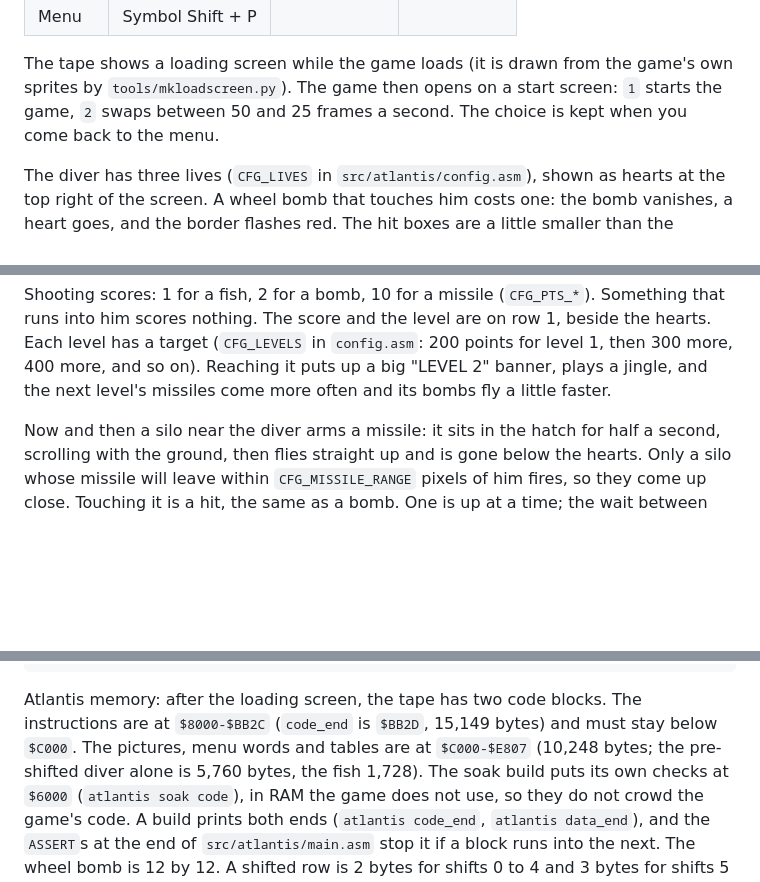
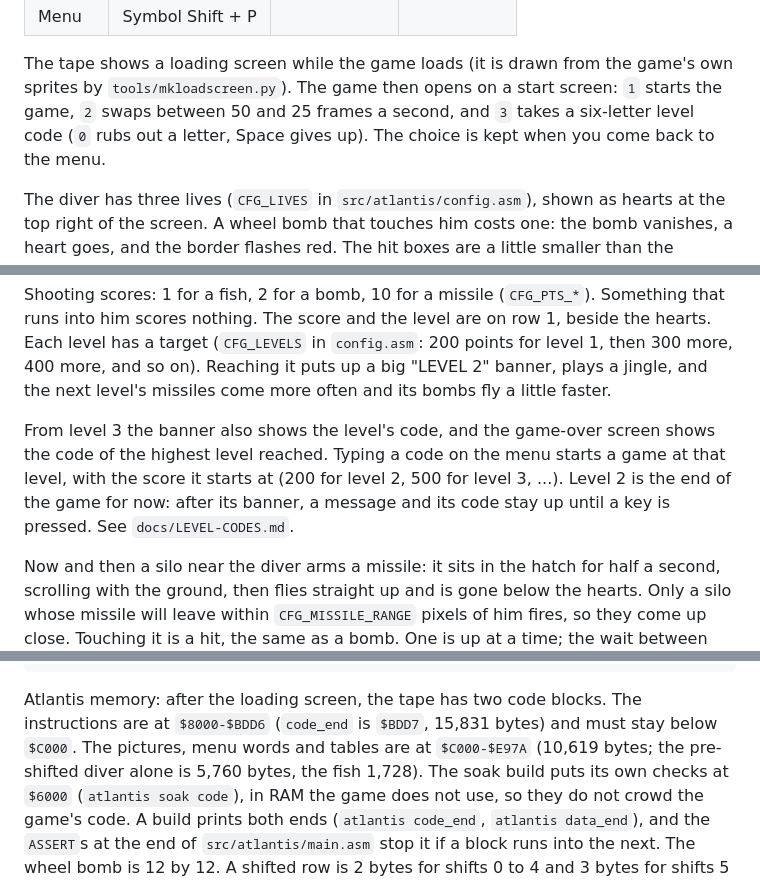
Before and after one commit to dalixinc/zx-engine, a Markdown page: README.md, 3 parts joined by grey strips. Drawn GitHub-style; blank space fills up the shorter version.

Commit message:
Add level codes, a level 2 message, and focus the web emulator after Click to play.
Co-Authored-By: Claude Opus 5.5 <noreply@anthropic.com>

````diff
--- a/README.md
+++ b/README.md
@@ -45,7 +45,8 @@ it to update the site. See [docs/WEB.md](docs/WEB.md).
 The tape shows a loading screen while the game loads (it is drawn from
 the game's own sprites by `tools/mkloadscreen.py`). The game then opens
 on a start screen: `1` starts the game, `2` swaps between
-50 and 25 frames a second. The choice is kept when you come back to the
+50 and 25 frames a second, and `3` takes a six-letter level code
+(`0` rubs out a letter, Space gives up). The choice is kept when you come back to the
 menu.
 
 The diver has three lives (`CFG_LIVES` in `src/atlantis/config.asm`),
@@ -68,6 +69,13 @@ and the level are on row 1, beside the hearts. Each level has a target
 400 more, and so on). Reaching it puts up a big "LEVEL 2" banner, plays
 a jingle, and the next level's missiles come more often and its bombs
 fly a little faster.
+
+From level 3 the banner also shows the level's code, and the game-over
+screen shows the code of the highest level reached. Typing a code on the
+menu starts a game at that level, with the score it starts at (200 for
+level 2, 500 for level 3, ...). Level 2 is the end of the game for now:
+after its banner, a message and its code stay up until a key is pressed.
+See `docs/LEVEL-CODES.md`.
 
 Now and then a silo near the diver arms a missile: it sits in the hatch
 for half a second, scrolling with the ground, then flies straight up and
@@ -163,9 +172,9 @@ build.bat                Windows build (Atlantis; build.bat demo for the demo)
 ```
 
 Atlantis memory: after the loading screen, the tape has two code blocks. The instructions are at
-`$8000-$BB2C` (`code_end` is `$BB2D`, 15,149 bytes) and must stay below
-`$C000`. The pictures, menu words and tables are at `$C000-$E807`
-(10,248 bytes; the pre-shifted diver alone is 5,760 bytes, the fish 1,728).
+`$8000-$BDD6` (`code_end` is `$BDD7`, 15,831 bytes) and must stay below
+`$C000`. The pictures, menu words and tables are at `$C000-$E97A`
+(10,619 bytes; the pre-shifted diver alone is 5,760 bytes, the fish 1,728).
 The soak build puts its own checks at `$6000` (`atlantis soak code`), in
 RAM the game does not use, so they do not crowd the game's code.
 A build prints both ends (`atlantis code_end`, `atlantis data_end`), and
````
Also changed, not shown: other parts of README.md (+1 -0 lines), docs/LEVEL-CODES.md (added, +156 -0 lines), docs/images/bad-code.png (added), docs/images/game-over-code.png (added), docs/images/level2-teaser.png (added), docs/images/level3-code.png (added), 11 other files.
